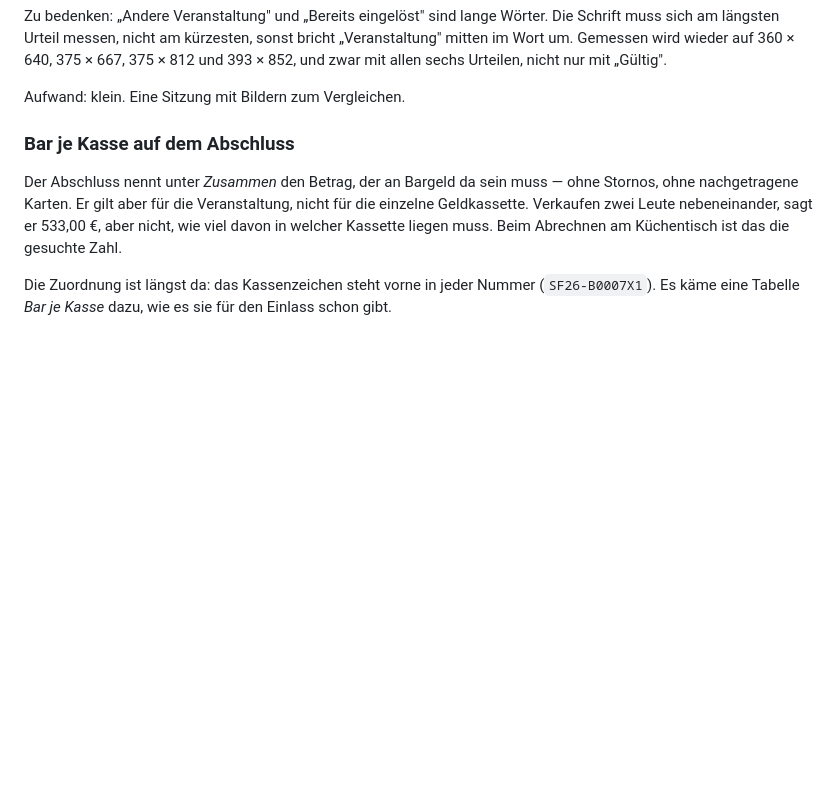
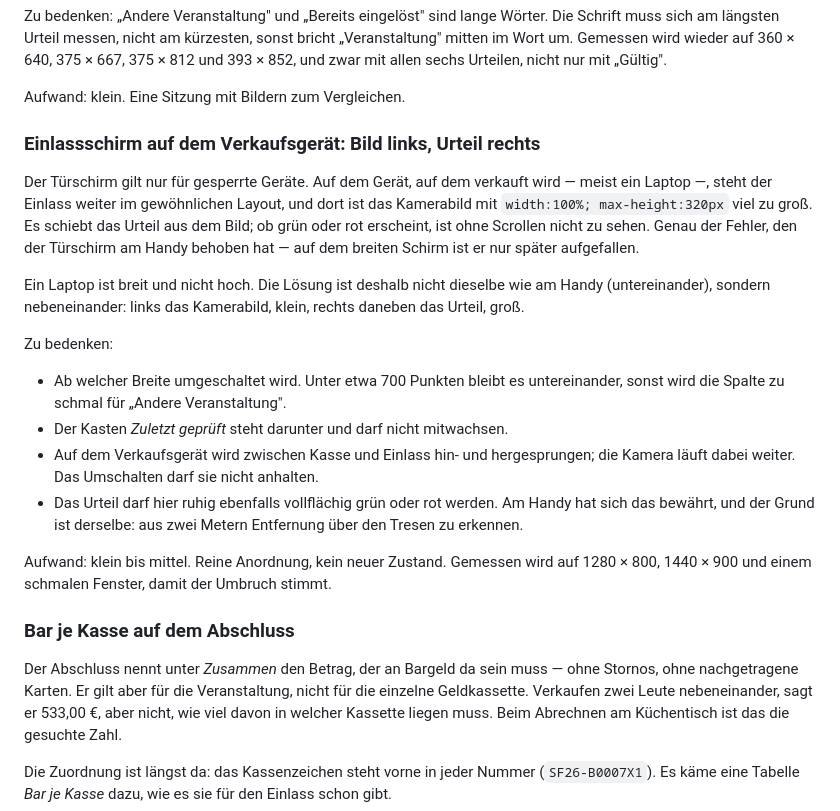
Before and after one commit to joergroeloffs-coder/Ticketmanager, a Markdown page: Vorhaben.md, the part around the change. Drawn GitHub-style; blank space fills up the shorter version.

Commit message:
Vorhaben: Einlassschirm auf dem Verkaufsgerät
Derselbe Fehler wie am Handy, nur auf dem breiten Schirm später bemerkt:
das Kamerabild ist mit 320 Punkten Höhe so groß, dass das Urteil unter den
Rand rutscht. Auf einem Laptop ist die Antwort aber nicht untereinander,
sondern nebeneinander — Bild links klein, Urteil rechts groß. Vorgemerkt
samt der Fragen, die dabei zu klären sind.

```diff
--- a/Vorhaben.md
+++ b/Vorhaben.md
@@ -21,6 +21,34 @@ sonst bricht „Veranstaltung" mitten im Wort um. Gemessen wird wieder auf
 Urteilen, nicht nur mit „Gültig".
 
 Aufwand: klein. Eine Sitzung mit Bildern zum Vergleichen.
+
+### Einlassschirm auf dem Verkaufsgerät: Bild links, Urteil rechts
+
+Der Türschirm gilt nur für gesperrte Geräte. Auf dem Gerät, auf dem verkauft
+wird — meist ein Laptop —, steht der Einlass weiter im gewöhnlichen Layout,
+und dort ist das Kamerabild mit `width:100%; max-height:320px` viel zu groß.
+Es schiebt das Urteil aus dem Bild; ob grün oder rot erscheint, ist ohne
+Scrollen nicht zu sehen. Genau der Fehler, den der Türschirm am Handy behoben
+hat — auf dem breiten Schirm ist er nur später aufgefallen.
+
+Ein Laptop ist breit und nicht hoch. Die Lösung ist deshalb nicht dieselbe
+wie am Handy (untereinander), sondern nebeneinander: links das Kamerabild,
+klein, rechts daneben das Urteil, groß.
+
+Zu bedenken:
+
+- Ab welcher Breite umgeschaltet wird. Unter etwa 700 Punkten bleibt es
+  untereinander, sonst wird die Spalte zu schmal für „Andere Veranstaltung".
+- Der Kasten *Zuletzt geprüft* steht darunter und darf nicht mitwachsen.
+- Auf dem Verkaufsgerät wird zwischen Kasse und Einlass hin- und hergesprungen;
+  die Kamera läuft dabei weiter. Das Umschalten darf sie nicht anhalten.
+- Das Urteil darf hier ruhig ebenfalls vollflächig grün oder rot werden. Am
+  Handy hat sich das bewährt, und der Grund ist derselbe: aus zwei Metern
+  Entfernung über den Tresen zu erkennen.
+
+Aufwand: klein bis mittel. Reine Anordnung, kein neuer Zustand. Gemessen wird
+auf 1280 × 800, 1440 × 900 und einem schmalen Fenster, damit der Umbruch
+stimmt.
 
 ### Bar je Kasse auf dem Abschluss
 
```
